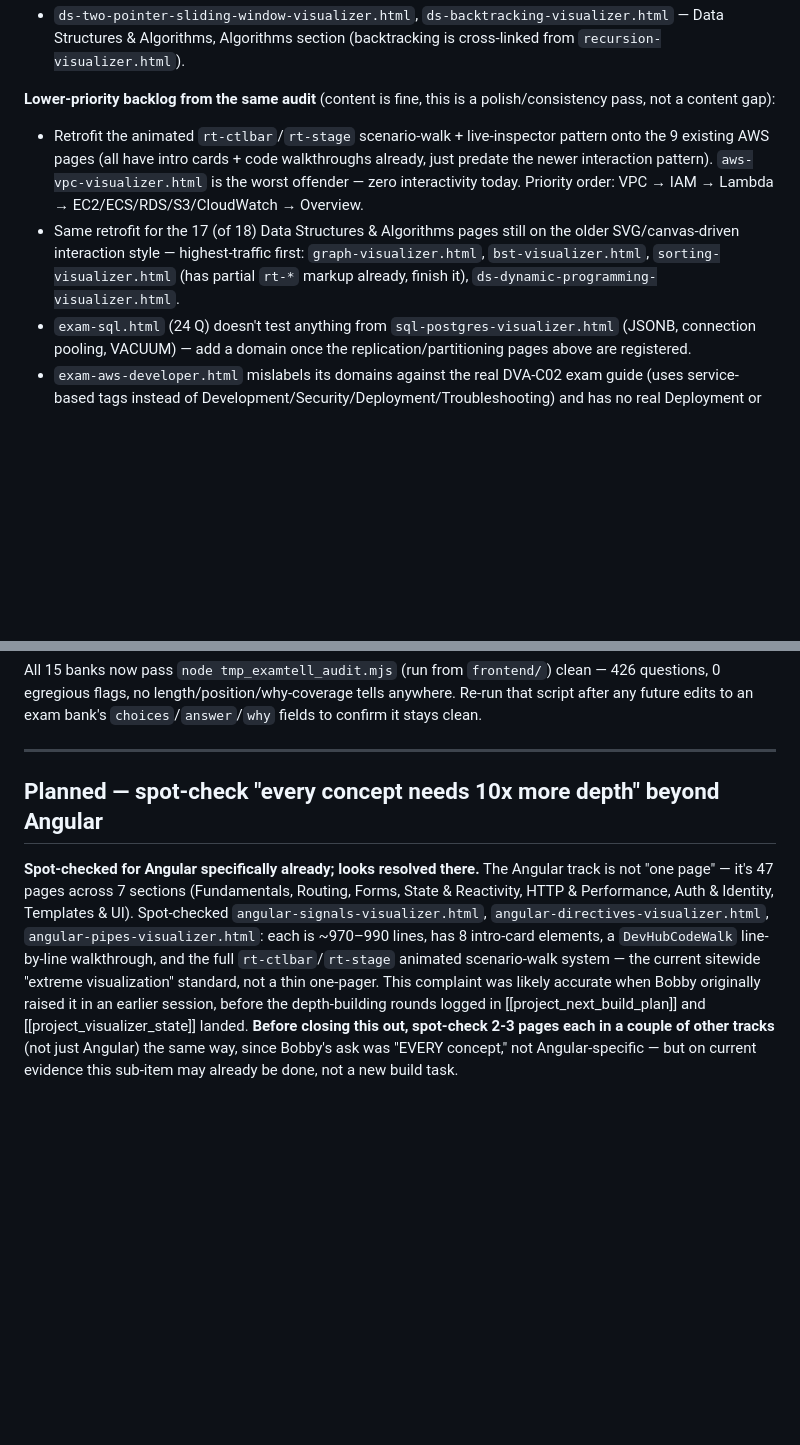
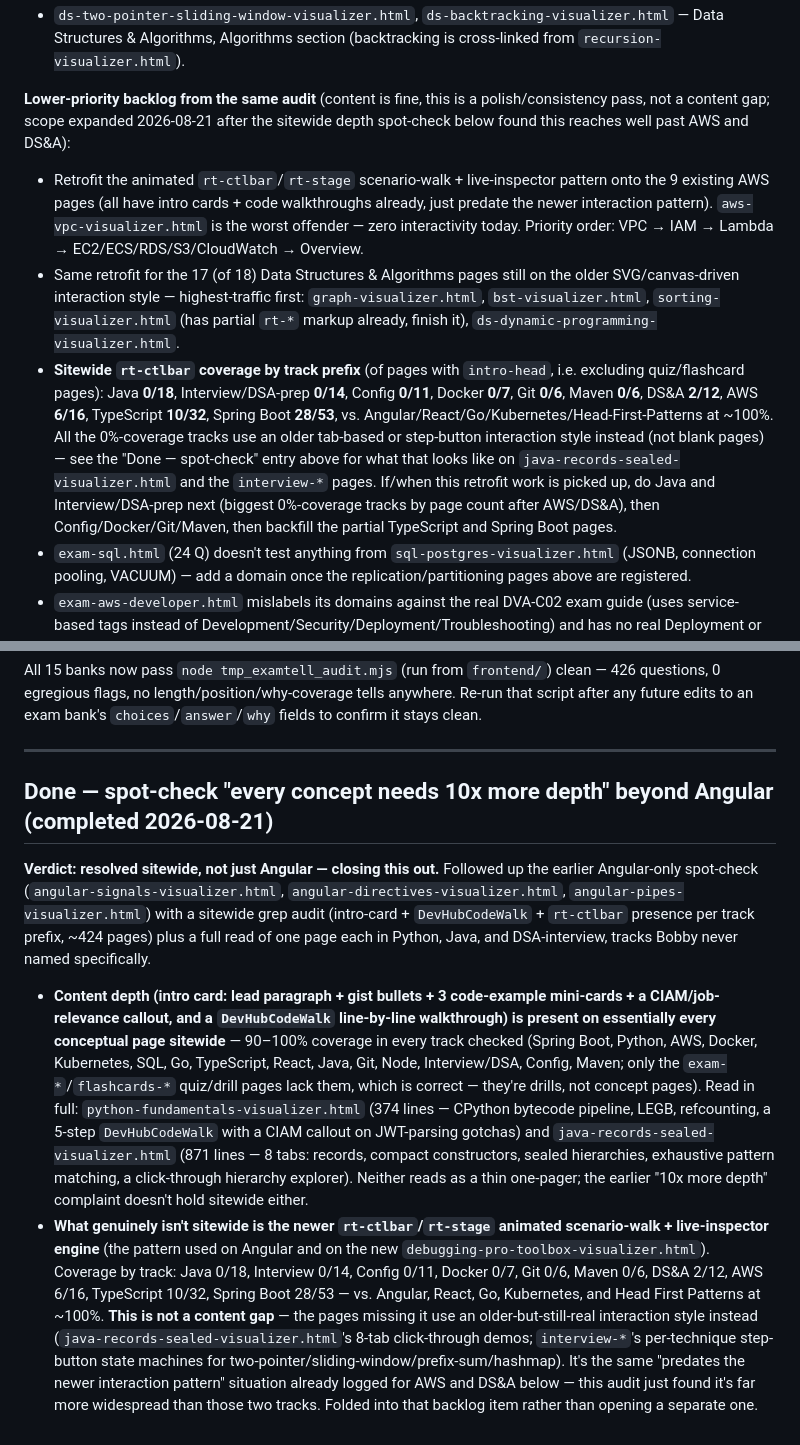
Before and after one commit to bbobbylon/OOPFundamentals, a Markdown page: docs/ROADMAP.md, 2 parts joined by grey strips. Drawn GitHub-style; blank space fills up the shorter version.

Commit message:
Close out sitewide depth spot-check; expand rt-ctlbar retrofit backlog scope
Audited intro-card/DevHubCodeWalk/rt-ctlbar coverage across ~424 pages by
track and read two full pages (Python fundamentals, Java records/sealed) to
verify content depth beyond the earlier Angular-only spot-check. Content
depth (intro cards + code walkthroughs) holds sitewide; the animated
rt-ctlbar/rt-stage scenario-walk engine does not (0% in Java, Interview/DSA,
Config, Docker, Git, Maven; partial in TypeScript, Spring Boot, AWS, DS&A).
Folded that finding into the existing AWS/DS&A retrofit backlog item rather
than opening a new one, since it's the same "predates the newer interaction
pattern" situation, just wider than previously scoped.

```diff
--- a/docs/ROADMAP.md
+++ b/docs/ROADMAP.md
@@ -28,7 +28,8 @@ gaps; all 10 pages below are now built, registered in `TRACKS`, and counted in `
   `recursion-visualizer.html`).
 
 **Lower-priority backlog from the same audit** (content is fine, this is a polish/consistency
-pass, not a content gap):
+pass, not a content gap; scope expanded 2026-08-21 after the sitewide depth spot-check below
+found this reaches well past AWS and DS&A):
 - Retrofit the animated `rt-ctlbar`/`rt-stage` scenario-walk + live-inspector pattern onto the
   9 existing AWS pages (all have intro cards + code walkthroughs already, just predate the
   newer interaction pattern). `aws-vpc-visualizer.html` is the worst offender — zero
@@ -37,6 +38,16 @@ pass, not a content gap):
   SVG/canvas-driven interaction style — highest-traffic first: `graph-visualizer.html`,
   `bst-visualizer.html`, `sorting-visualizer.html` (has partial `rt-*` markup already, finish
   it), `ds-dynamic-programming-visualizer.html`.
+- **Sitewide `rt-ctlbar` coverage by track prefix** (of pages with `intro-head`, i.e. excluding
+  quiz/flashcard pages): Java **0/18**, Interview/DSA-prep **0/14**, Config **0/11**,
+  Docker **0/7**, Git **0/6**, Maven **0/6**, DS&A **2/12**, AWS **6/16**, TypeScript **10/32**,
+  Spring Boot **28/53**, vs. Angular/React/Go/Kubernetes/Head-First-Patterns at ~100%. All the
+  0%-coverage tracks use an older tab-based or step-button interaction style instead (not blank
+  pages) — see the "Done — spot-check" entry above for what that looks like on
+  `java-records-sealed-visualizer.html` and the `interview-*` pages. If/when this retrofit work
+  is picked up, do Java and Interview/DSA-prep next (biggest 0%-coverage tracks by page count
+  after AWS/DS&A), then Config/Docker/Git/Maven, then backfill the partial TypeScript and
+  Spring Boot pages.
 - `exam-sql.html` (24 Q) doesn't test anything from `sql-postgres-visualizer.html` (JSONB,
   connection pooling, VACUUM) — add a domain once the replication/partitioning pages above are
   registered.
@@ -83,18 +94,33 @@ future edits to an exam bank's `choices`/`answer`/`why` fields to confirm it sta
 
 ---
 
-## Planned — spot-check "every concept needs 10x more depth" beyond Angular
+## Done — spot-check "every concept needs 10x more depth" beyond Angular (completed 2026-08-21)
 
-**Spot-checked for Angular specifically already; looks resolved there.**
-The Angular track is not "one page" — it's 47 pages across 7 sections (Fundamentals, Routing,
-Forms, State & Reactivity, HTTP & Performance, Auth & Identity, Templates & UI). Spot-checked
-`angular-signals-visualizer.html`, `angular-directives-visualizer.html`,
-`angular-pipes-visualizer.html`: each is ~970–990 lines, has 8 intro-card elements, a
-`DevHubCodeWalk` line-by-line walkthrough, and the full `rt-ctlbar`/`rt-stage` animated
-scenario-walk system — the current sitewide "extreme visualization" standard, not a thin
-one-pager. This complaint was likely accurate when Bobby originally raised it in an earlier
-session, before the depth-building rounds logged in [[project_next_build_plan]] and
-[[project_visualizer_state]] landed. **Before closing this out, spot-check 2-3 pages each in a
-couple of other tracks** (not just Angular) the same way, since Bobby's ask was "EVERY concept,"
-not Angular-specific — but on current evidence this sub-item may already be done, not a new build
-task.
+**Verdict: resolved sitewide, not just Angular — closing this out.** Followed up the earlier
+Angular-only spot-check (`angular-signals-visualizer.html`,
+`angular-directives-visualizer.html`, `angular-pipes-visualizer.html`) with a sitewide grep audit
+(intro-card + `DevHubCodeWalk` + `rt-ctlbar` presence per track prefix, ~424 pages) plus a full
+read of one page each in Python, Java, and DSA-interview, tracks Bobby never named specifically.
+
+- **Content depth (intro card: lead paragraph + gist bullets + 3 code-example mini-cards + a
+  CIAM/job-relevance callout, and a `DevHubCodeWalk` line-by-line walkthrough) is present on
+  essentially every conceptual page sitewide** — 90–100% coverage in every track checked
+  (Spring Boot, Python, AWS, Docker, Kubernetes, SQL, Go, TypeScript, React, Java, Git, Node,
+  Interview/DSA, Config, Maven; only the `exam-*`/`flashcards-*` quiz/drill pages lack them,
+  which is correct — they're drills, not concept pages). Read in full:
+  `python-fundamentals-visualizer.html` (374 lines — CPython bytecode pipeline, LEGB, refcounting,
+  a 5-step `DevHubCodeWalk` with a CIAM callout on JWT-parsing gotchas) and
+  `java-records-sealed-visualizer.html` (871 lines — 8 tabs: records, compact constructors,
+  sealed hierarchies, exhaustive pattern matching, a click-through hierarchy explorer). Neither
+  reads as a thin one-pager; the earlier "10x more depth" complaint doesn't hold sitewide either.
+- **What genuinely isn't sitewide is the newer `rt-ctlbar`/`rt-stage` animated scenario-walk +
+  live-inspector engine** (the pattern used on Angular and on the new
+  `debugging-pro-toolbox-visualizer.html`). Coverage by track: Java 0/18, Interview 0/14,
+  Config 0/11, Docker 0/7, Git 0/6, Maven 0/6, DS&A 2/12, AWS 6/16, TypeScript 10/32, Spring Boot
+  28/53 — vs. Angular, React, Go, Kubernetes, and Head First Patterns at ~100%. **This is not a
+  content gap** — the pages missing it use an older-but-still-real interaction style instead
+  (`java-records-sealed-visualizer.html`'s 8-tab click-through demos; `interview-*`'s per-technique
+  step-button state machines for two-pointer/sliding-window/prefix-sum/hashmap). It's the same
+  "predates the newer interaction pattern" situation already logged for AWS and DS&A below — this
+  audit just found it's far more widespread than those two tracks. Folded into that backlog item
+  rather than opening a separate one.
```
